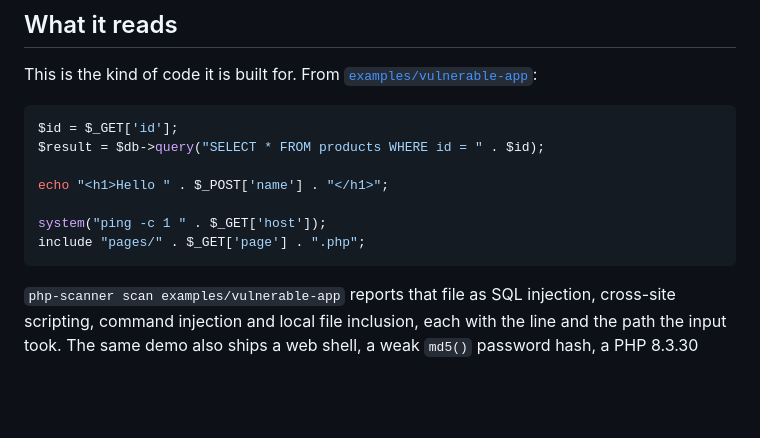
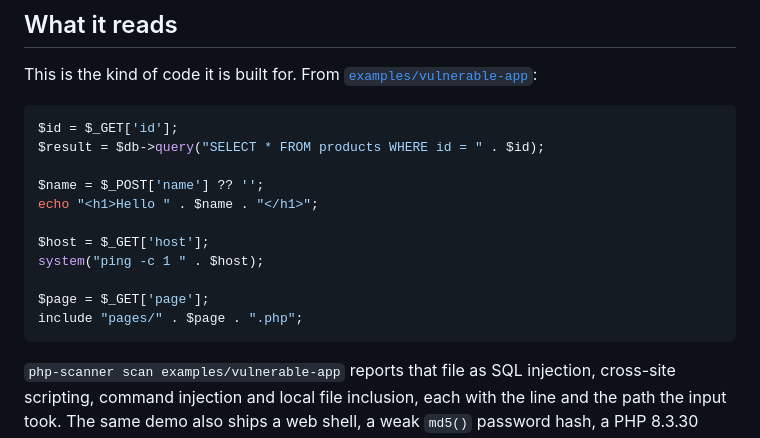
Before and after one commit to AaronGrace978/PHP-Scanner, a Markdown page: README.md, the part around the change. Rendered like a GitHub page; blank space fills up the shorter version.

Commit message:
Match the README sample to the demo application's source
Co-authored-by: Aaron Grace <Aaron.Grace@comcast.net>

````diff
--- a/README.md
+++ b/README.md
@@ -16,10 +16,14 @@ This is the kind of code it is built for. From [`examples/vulnerable-app`](examp
 $id = $_GET['id'];
 $result = $db->query("SELECT * FROM products WHERE id = " . $id);
 
-echo "<h1>Hello " . $_POST['name'] . "</h1>";
+$name = $_POST['name'] ?? '';
+echo "<h1>Hello " . $name . "</h1>";
 
-system("ping -c 1 " . $_GET['host']);
-include "pages/" . $_GET['page'] . ".php";
+$host = $_GET['host'];
+system("ping -c 1 " . $host);
+
+$page = $_GET['page'];
+include "pages/" . $page . ".php";
 ```
 
 `php-scanner scan examples/vulnerable-app` reports that file as SQL injection, cross-site scripting, command injection and local file inclusion, each with the line and the path the input took. The same demo also ships a web shell, a weak `md5()` password hash, a PHP 8.3.30 Docker image, and a `.user.ini` mitigation that PHP says does not work. The scan ends **action required**.
````
